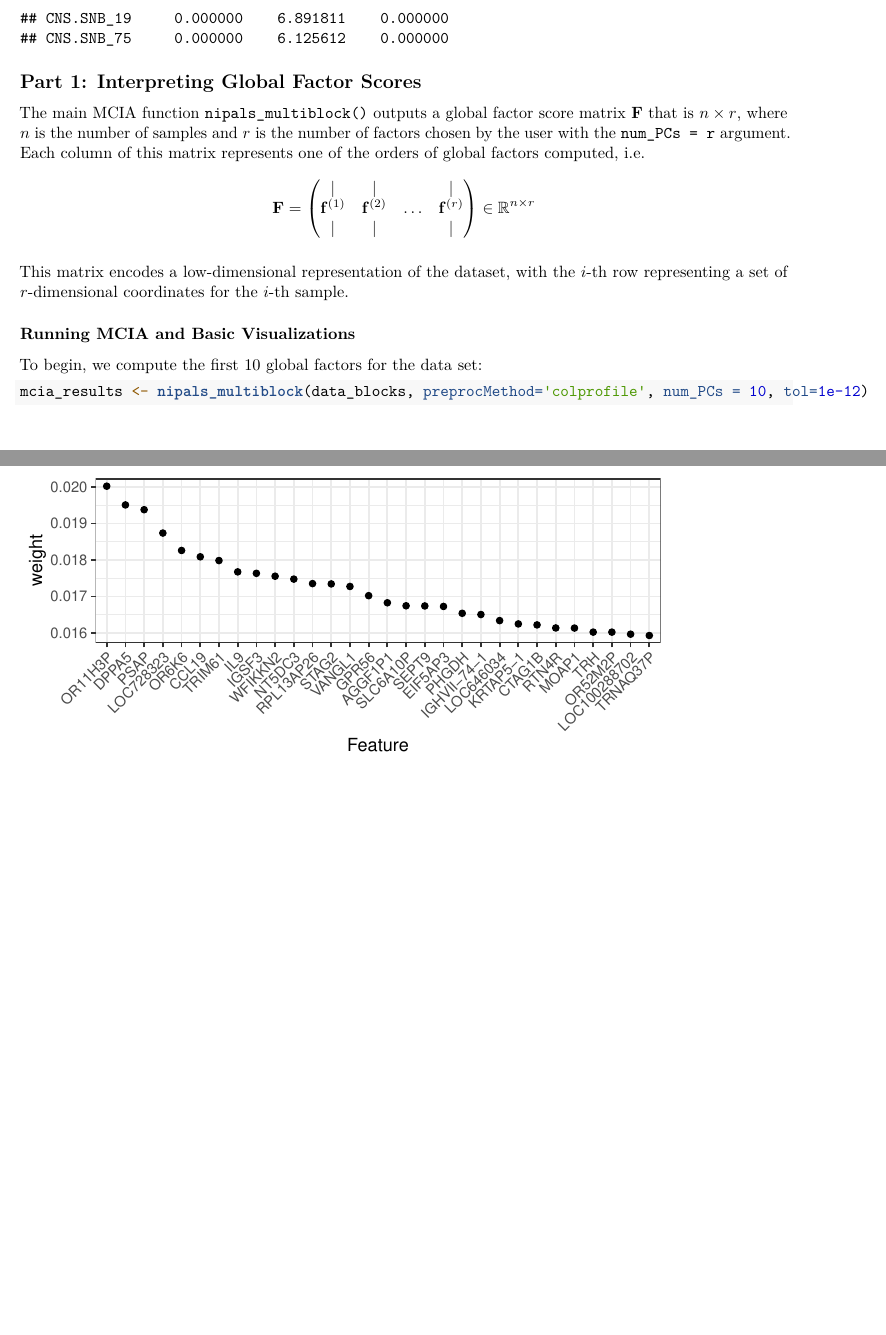
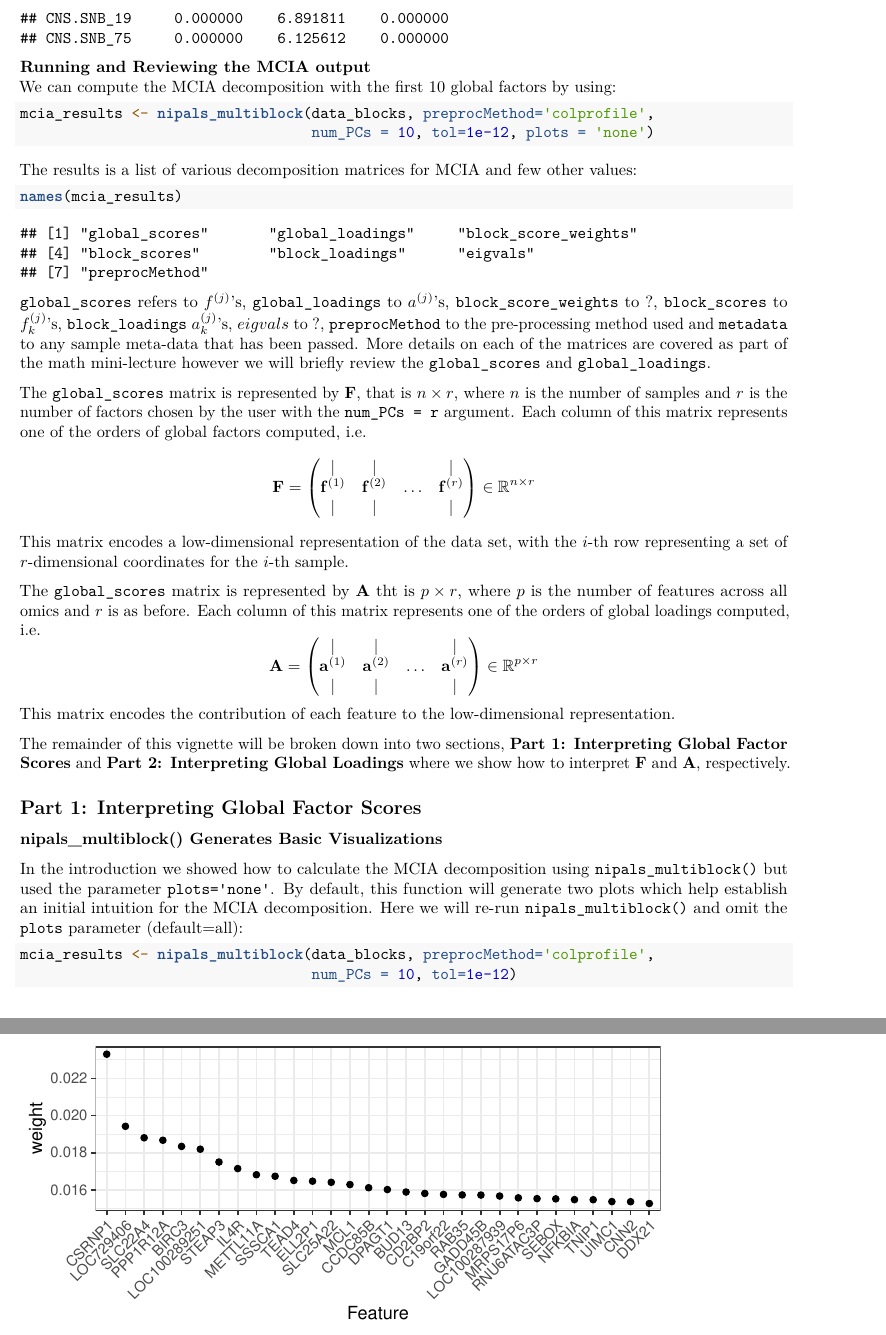
Before and after one commit to Muunraker/nipalsMCIA, an R Markdown document (vignettes/Vignette1.Analysis of MCIA decomposition.Rmd): two parts of pages 2 and 6 of 6 before the commit and two parts of pages 2 and 7 of 7 after it, joined at a grey line, cut so that both start at the same text, the shorter picture padded with empty space. Rendered offline with R 4.5, knitr and Pandoc, then LaTeX, with nearby package versions.

Commit message:
Explaining the output of MCIA decomposition comprehensively.

````diff
--- a/vignettes/Vignette1.Analysis of MCIA decomposition.Rmd
+++ b/vignettes/Vignette1.Analysis of MCIA decomposition.Rmd
@@ -44,10 +45,28 @@ data_blocks$prot[1:5,1:3]
 
 ```
 
+**Running and Reviewing the MCIA output**
+We can compute the MCIA decomposition with the first 10 global factors by using:
+```{r, warning=FALSE, message=FALSE,}
+mcia_results <- nipals_multiblock(data_blocks, preprocMethod='colprofile',
+                                  num_PCs = 10, tol=1e-12, plots = 'none')
+```
 
-## Part 1: Interpreting Global Factor Scores
+The results is a list of various decomposition matrices for MCIA and few other
+values:
+```{r}
+names(mcia_results)
+```
 
-The main MCIA function `nipals_multiblock()` outputs a global factor score matrix $\mb F$ that is $n \times r$, where $n$ is the number of samples and $r$ is the number of factors chosen by the user with the `num_PCs = r` argument. Each column of this matrix represents one of the orders of global factors computed, i.e.
+`global_scores` refers to $f^{(j)}$'s, `global_loadings` to $a^{(j)}$'s, `block_score_weights` to $?$, `block_scores` to $f_k^{(j)}$'s, `block_loadings` $a_k^{(j)}$'s, $eigvals$ to $?$, `preprocMethod` to the pre-processing method
+used and `metadata` to any sample meta-data that has been passed. More details
+on each of the matrices are covered as part of the math mini-lecture however we
+will briefly review the `global_scores` and `global_loadings`.
+
+The `global_scores` matrix is represented by $\mb F$, that is $n \times r$, where
+$n$ is the number of samples and $r$ is the number of factors chosen by the
+user with the `num_PCs = r` argument. Each column of this matrix represents one
+of the orders of global factors computed, i.e.
 $$
 \mb F = \begin{pmatrix}
 		| & |&  & |\\
@@ -55,11 +74,34 @@ $$
 		| & |&  & |
 	\end{pmatrix} \in \mathbb{R}^{n \times r}
 $$
+This matrix encodes a low-dimensional representation of the data set, with the
+$i$-th row representing a set of $r$-dimensional coordinates for the $i$-th
+sample.
 
-This matrix encodes a low-dimensional representation of the dataset, with the $i$-th row representing a set of $r$-dimensional coordinates for the $i$-th sample.
+The `global_scores` matrix is represented by $\mb A$ tht is $p \times r$, where
+$p$ is the number of features across all omics and $r$ is as before. Each column
+of this matrix represents one of the orders of global loadings computed, i.e.
+$$
+\mb A = \begin{pmatrix}
+		| & |&  & |\\
+		\mb a^{(1)} &\mb a^{(2)} & \hdots & \mb a^{(r)}\\
+		| & |&  & |
+	\end{pmatrix} \in \mathbb{R}^{p \times r}
+$$
+This matrix encodes the contribution of each feature to the  low-dimensional representation.
 
-### Running MCIA and Basic Visualizations
-To begin, we compute the first 10 global factors for the data set:
-```{r,warning=FALSE,message=FALSE,fig.height=3}
-mcia_results <- nipals_multiblock(data_blocks, preprocMethod='colprofile', num_PCs = 10, tol=1e-12)
+The remainder of this vignette will be broken down into two sections, **Part 1: Interpreting Global Factor Scores** and **Part 2: Interpreting Global
+Loadings** where we show how to interpret $\mb F$ and $\mb A$, respectively.
+
+## Part 1: Interpreting Global Factor Scores<br/>
+
+### nipals_multiblock() Generates Basic Visualizations
+In the introduction we showed how to calculate the MCIA decomposition using
+`nipals_multiblock()` but used the parameter `plots='none'`. By default, this
+function will generate two plots which help establish an initial intuition for
+the MCIA decomposition. Here we will re-run `nipals_multiblock()` and omit the
+`plots` parameter (default=all):
+```{r, warning=FALSE, message=FALSE, fig.height=4, fig.width=8}
+mcia_results <- nipals_multiblock(data_blocks, preprocMethod='colprofile',
+                                  num_PCs = 10, tol=1e-12)
 ```
````
Also changed, not shown: vignettes/Vignette1.Analysis-of-MCIA-decomposition.pdf, vignettes/Vignette1.Analysis of MCIA decomposition.Rmd (14 more changed lines).
